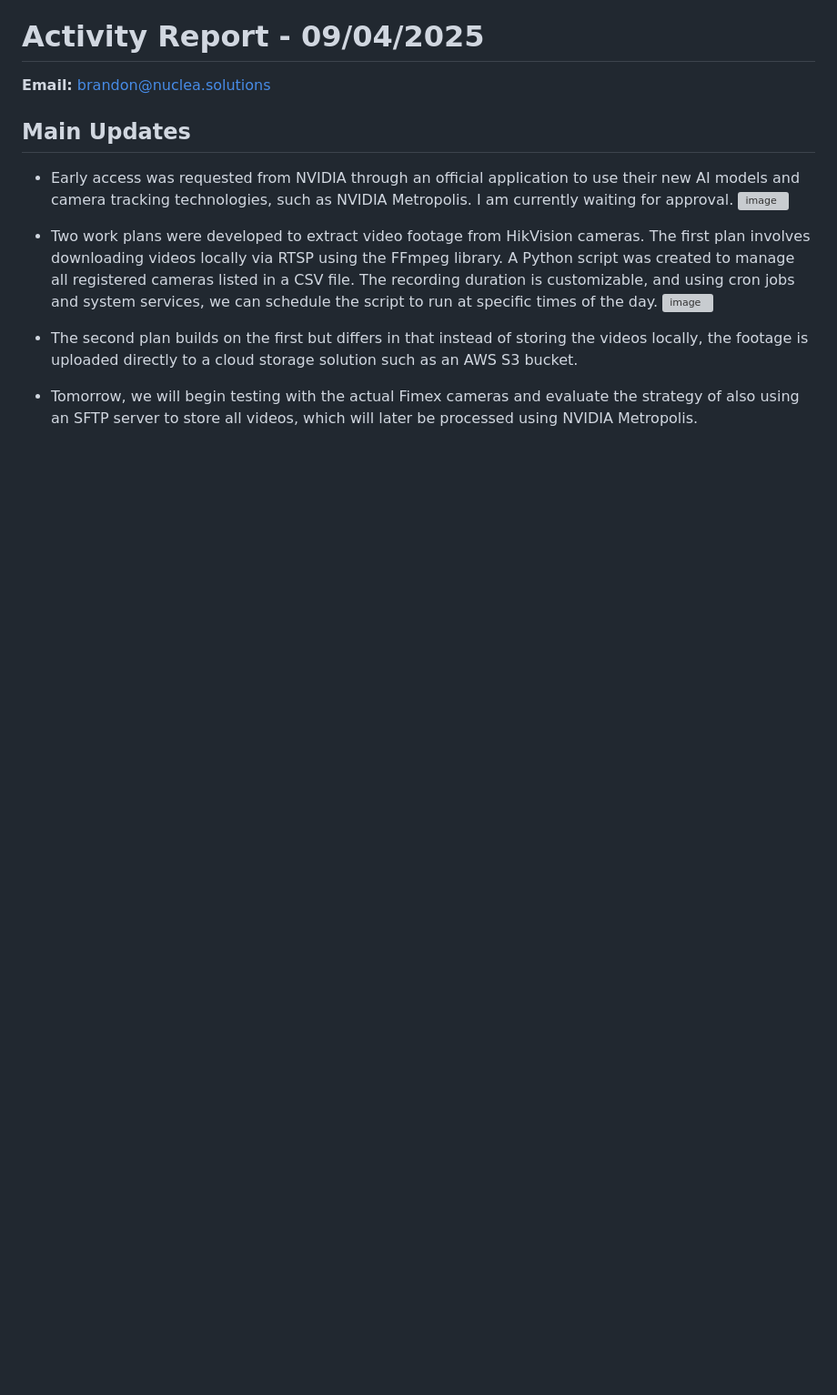
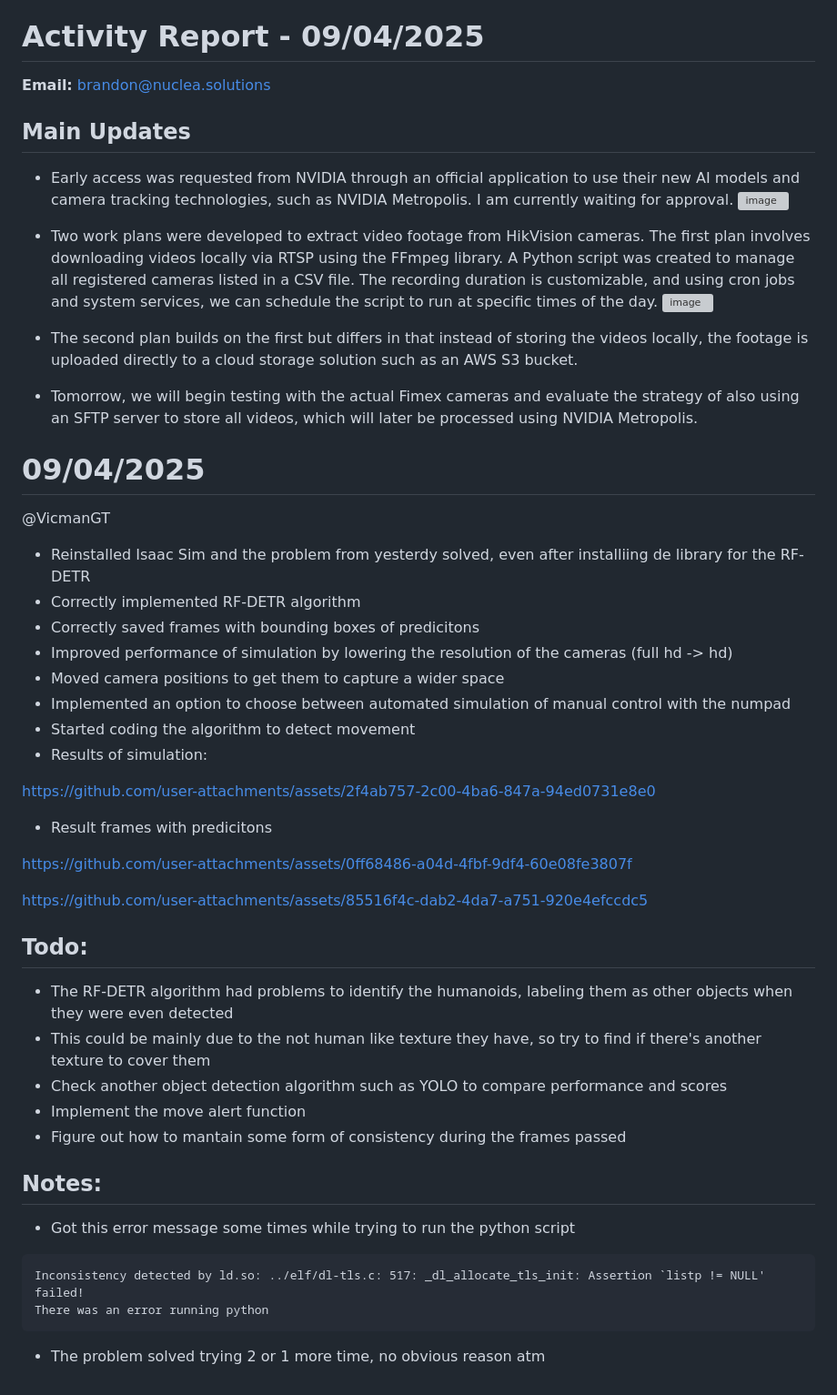
Before and after one commit to covenant-org/luminary, a Markdown page: isaac_sim_lab/reports.md, the part around the change. Shown at 91% size. Drawn GitHub-style; blank space fills up the shorter version; grey boxes are pictures that could not be loaded.

````diff
--- a/isaac_sim_lab/reports.md
+++ b/isaac_sim_lab/reports.md
@@ -263,3 +263,37 @@ https://github.com/user-attachments/assets/f38c2686-e087-4d51-bd08-f0ae348baad8
 - The second plan builds on the first but differs in that instead of storing the videos locally, the footage is uploaded directly to a cloud storage solution such as an AWS S3 bucket.
 
 - Tomorrow, we will begin testing with the actual Fimex cameras and evaluate the strategy of also using an SFTP server to store all videos, which will later be processed using NVIDIA Metropolis.
+
+# 09/04/2025
+@VicmanGT
+- Reinstalled Isaac Sim and the problem from yesterdy solved, even after installiing de library for the RF-DETR
+- Correctly implemented RF-DETR algorithm
+- Correctly saved frames with bounding boxes of predicitons
+- Improved performance of simulation by lowering the resolution of the cameras (full hd -> hd)
+- Moved camera positions to get them to capture a wider space
+- Implemented an option to choose between automated simulation of manual control with the numpad
+- Started coding the algorithm to detect movement
+- Results of simulation:
+
+https://github.com/user-attachments/assets/2f4ab757-2c00-4ba6-847a-94ed0731e8e0
+
+- Result frames with predicitons
+
+https://github.com/user-attachments/assets/0ff68486-a04d-4fbf-9df4-60e08fe3807f
+
+https://github.com/user-attachments/assets/85516f4c-dab2-4da7-a751-920e4efccdc5
+
+## Todo:
+- The RF-DETR algorithm had problems to identify the humanoids, labeling them as other objects when they were even detected
+- This could be mainly due to the not human like texture they have, so try to find if there's another texture to cover them
+- Check another object detection algorithm such as YOLO to compare performance and scores
+- Implement the move alert function
+- Figure out how to mantain some form of consistency during the frames passed
+
+## Notes:
+- Got this error message some times while trying to run the python script
+```
+Inconsistency detected by ld.so: ../elf/dl-tls.c: 517: _dl_allocate_tls_init: Assertion `listp != NULL' failed!
+There was an error running python
+```
+- The problem solved trying 2 or 1 more time, no obvious reason atm
````
